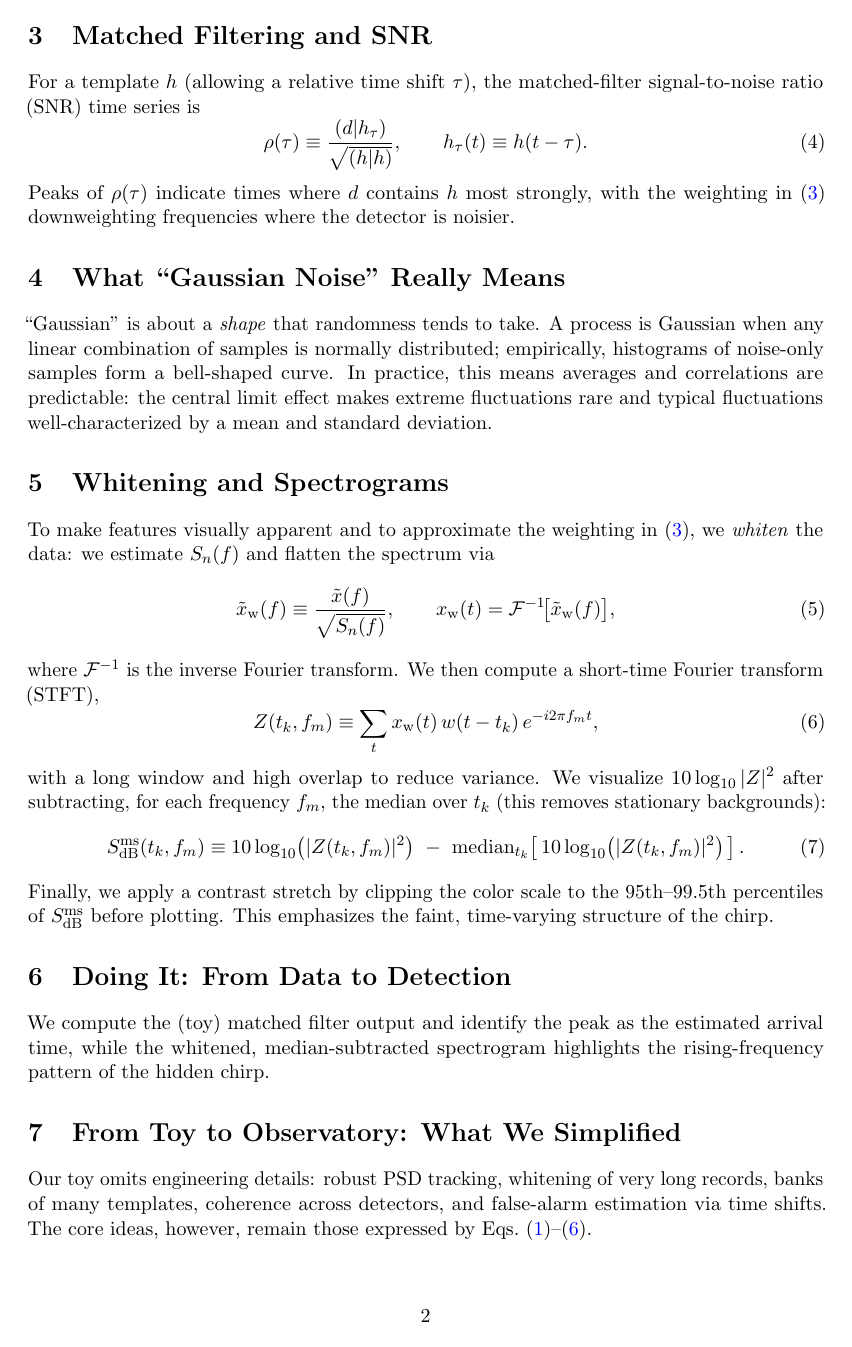
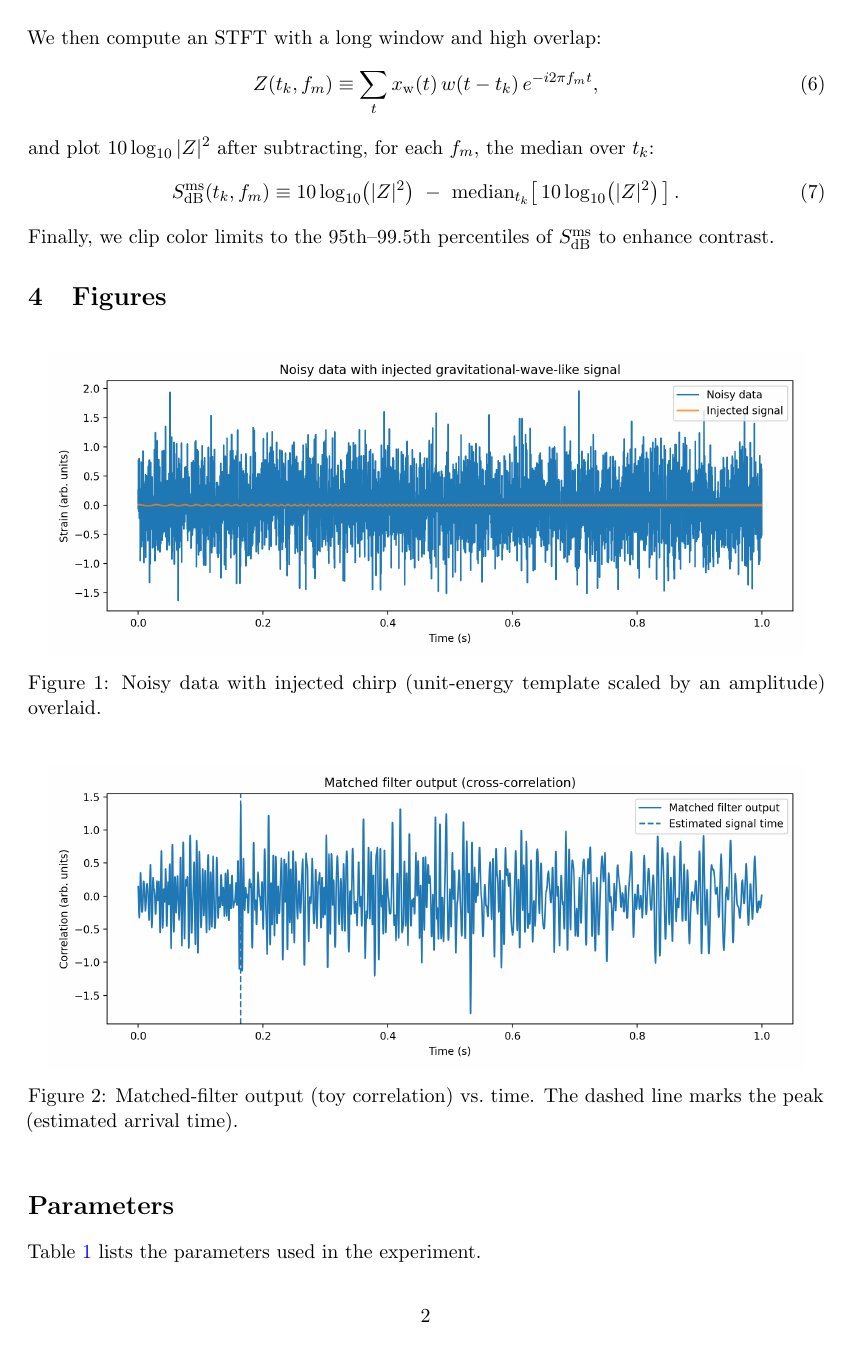
Before and after one commit to ank-agr89/Whisper-in-a-storm, a LaTeX paper (src/ligo_toy_matched_filter.tex): page 2 of 4 before the commit and page 2 of 3 after it. The pictures show the PDF file Finding a whisper in a storm.pdf that the author committed with the source.

Commit message:
update files

```diff
--- a/src/ligo_toy_matched_filter.tex
+++ b/src/ligo_toy_matched_filter.tex
@@ -44,50 +41,51 @@ where tildes denote Fourier transforms and $S_n(f)$ is the (one-sided) noise pow
 
 \section{Matched Filtering and SNR}
-For a template $h$ (allowing a relative time shift $\tau$), the matched-filter signal-to-noise ratio (SNR) time series is
+For a template $h$ with relative time shift $\tau$, the SNR time series is
 \begin{equation}
 \rho(\tau) \equiv \frac{(d | h_\tau)}{\sqrt{(h|h)}}, \qquad
 h_\tau(t) \equiv h(t-\tau). \label{eq:snr}
 \end{equation}
-Peaks of $\rho(\tau)$ indicate times where $d$ contains $h$ most strongly, with the weighting in \eqref{eq:inner} downweighting frequencies where the detector is noisier.
-
-\section{What ``Gaussian Noise'' Really Means}
-``Gaussian'' is about a \emph{shape} that randomness tends to take. A process is Gaussian when any linear combination of samples is normally distributed; empirically, histograms of noise-only samples form a bell-shaped curve. In practice, this means averages and correlations are predictable: the central limit effect makes extreme fluctuations rare and typical fluctuations well-characterized by a mean and standard deviation.
+Peaks of $\rho(\tau)$ indicate times where $d$ contains $h$ most strongly, with \eqref{eq:inner} downweighting noisy bands.
 
 \section{Whitening and Spectrograms}
-To make features visually apparent and to approximate the weighting in \eqref{eq:inner}, we \emph{whiten} the data: we estimate $S_n(f)$ and flatten the spectrum via
+To visualize features and approximate the weighting in \eqref{eq:inner}, we whiten the data:
 \begin{equation}
 \tilde x_{\mathrm{w}}(f) \equiv \frac{\tilde x(f)}{\sqrt{S_n(f)}}, \qquad
-x_{\mathrm{w}}(t) = \mathcal{F}^{-1}\!\big[\tilde x_{\mathrm{w}}(f)\big], \label{eq:whiten}
+x_{\mathrm{w}}(t) = \mathcal{F}^{-1}\!\big[\tilde x_{\mathrm{w}}(f)\big]. \label{eq:whiten}
 \end{equation}
-where $\mathcal{F}^{-1}$ is the inverse Fourier transform. We then compute a short-time Fourier transform (STFT),
+We then compute an STFT with a long window and high overlap:
 \begin{equation}
 Z(t_k,f_m) \equiv \sum_{t} x_{\mathrm{w}}(t)\,w(t-t_k)\,e^{-i2\pi f_m t}, \label{eq:stft}
 \end{equation}
-with a long window and high overlap to reduce variance. We visualize $10\log_{10}|Z|^2$ after subtracting, for each frequency $f_m$, the median over $t_k$ (this removes stationary backgrounds):
+and plot $10\log_{10}|Z|^2$ after subtracting, for each $f_m$, the median over $t_k$:
 \begin{equation}
-S_{\mathrm{dB}}^{\mathrm{ms}}(t_k,f_m) \equiv 10\log_{10}\!\big(|Z(t_k,f_m)|^2\big)
-~ - ~ \mathrm{median}_{t_k}\!\left[\,10\log_{10}\!\big(|Z(t_k,f_m)|^2\big)\,\right]. \label{eq:medsub}
+S_{\mathrm{dB}}^{\mathrm{ms}}(t_k,f_m) \equiv 10\log_{10}\!\big(|Z|^2\big)
+~ - ~ \mathrm{median}_{t_k}\!\left[\,10\log_{10}\!\big(|Z|^2\big)\,\right]. \label{eq:medsub}
 \end{equation}
-Finally, we apply a contrast stretch by clipping the color scale to the $95$th--$99.5$th percentiles of $S_{\mathrm{dB}}^{\mathrm{ms}}$ before plotting. This emphasizes the faint, time-varying structure of the chirp.
+Finally, we clip color limits to the $95$th--$99.5$th percentiles of $S_{\mathrm{dB}}^{\mathrm{ms}}$ to enhance contrast.
 
-\section{Doing It: From Data to Detection}
-We compute the (toy) matched filter output and identify the peak as the estimated arrival time, while the whitened, median-subtracted spectrogram highlights the rising-frequency pattern of the hidden chirp.
-
-\begin{figure}[h!]
-\centering
-\includegraphics[width=0.95\linewidth]{fig2_correlation.png}
-\caption{Matched-filter output (correlation) vs.\ time. The dashed line marks the peak, which estimates the signal arrival time.}
-\label{fig:corr}
+\section{Figures}
+\begin{figure}[h!]\centering
+\includegraphics[width=0.95\linewidth]{fig1_timeseries.png}
+\caption{Noisy data with injected chirp (unit-energy template scaled by an amplitude) overlaid.}
 \end{figure}
 
-\begin{figure}[h!]
-\centering
-\includegraphics[width=0.95\linewidth]{fig4_spectrogram.png}
-\caption{Whitened, median-subtracted spectrogram computed with a long Hann window and 90\% overlap. The color limits are clipped to the 95th--99.5th percentiles to reduce variance and enhance contrast.}
-\label{fig:spec}
+\begin{figure}[h!]\centering
+\includegraphics[width=0.95\linewidth]{fig2_correlation.png}
+\caption{Matched-filter output (toy correlation) vs.\ time. The dashed line marks the peak (estimated arrival time).}
 \end{figure}
 
-\section{From Toy to Observatory: What We Simplified}
-Our toy omits engineering details: robust PSD tracking, whitening of very long records, banks of many templates, coherence across detectors, and false-alarm estimation via time shifts. The core ideas, however, remain those expressed by Eqs.~\eqref{eq:h0}--\eqref{eq:stft}.
+\begin{figure}[h!]\centering
+\includegraphics[width=0.95\linewidth]{fig3_residual_hist.png}
+\caption{Residual histogram with Gaussian fit. This is the operational meaning of ``Gaussian'': a bell-shaped distribution with predictable tails.}
+\end{figure}
+
+\begin{figure}[h!]\centering
+\includegraphics[width=0.95\linewidth]{fig4_spectrogram.png}
+\caption{Whitened, median-subtracted spectrogram using a long Hann window with 90\% overlap; color limits clipped to the 95th--99.5th percentiles.}
+\end{figure}
 
 \appendix
+\section*{Parameters}
+\noindent Table~\ref{tab:params} lists the parameters used in the experiment.
+\begin{table}[h!]\centering
@@ -100,7 +94,4 @@ Our toy omits engineering details: robust PSD tracking, whitening of very long r
 \input{parameters.tex}
 \end{table}
 
-\section*{Appendix B: Reproducibility Notes}
-Upload this \LaTeX{} file with the images and \texttt{parameters.tex} to Overleaf. The Python code that generated the figures is available separately.
-
 \end{document}
```
Also changed, not shown: src/parameters.tex (+3 -2 lines), Finding a whisper in a storm.pdf, src/ligo_toy_matched_filter.tex (15 more changed lines), 1 other file.
